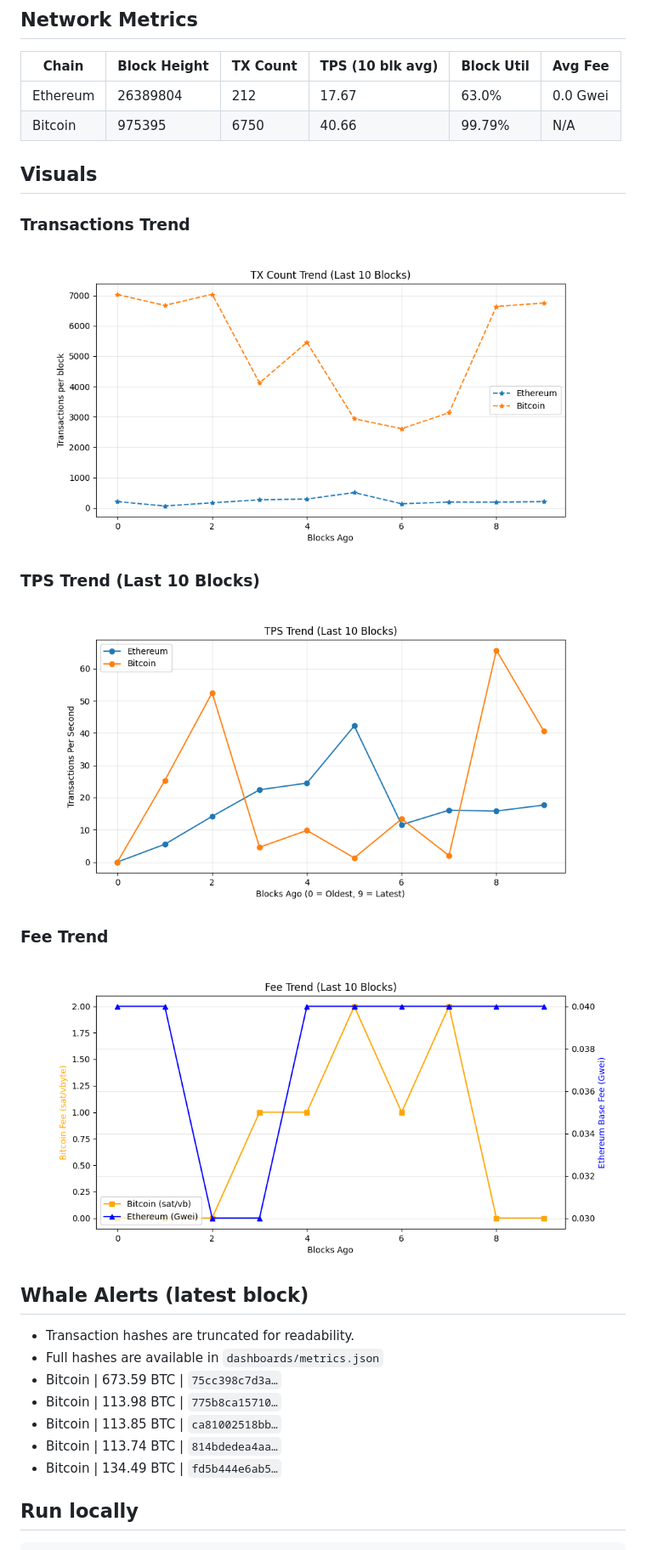
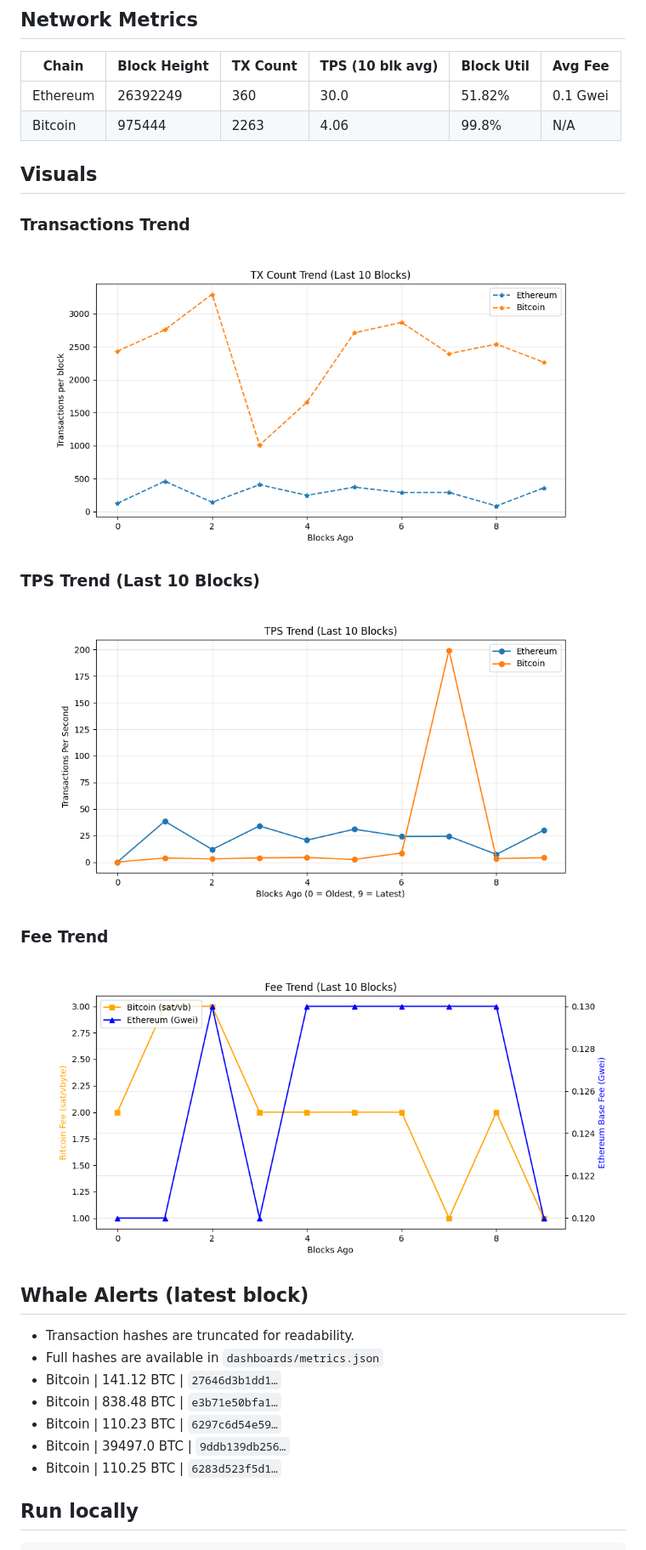
Before and after one commit to hitesha1981/crypto-blockchain-activity, a Markdown page: README.md, the part around one of its changes. Shown at 85% size. Rendered like a GitHub page; pictures changed too: dashboards/fee_trend.png, dashboards/tps_trend.png, dashboards/tx_per_block.png.

Commit message:
chore: update on-chain dashboard

```diff
--- a/README.md
+++ b/README.md
@@ -27,8 +27,8 @@ _Last updated: 2026-11-11 06:12 UTC_
 ## Network Metrics
 | Chain | Block Height | TX Count | TPS (10 blk avg) | Block Util | Avg Fee |
 |------|-------------|----------|------------------|------------|---------|
-| Ethereum | 26389804 | 212 | 17.67 | 63.0% | 0.0 Gwei |
-| Bitcoin | 975395 | 6750 | 40.66 | 99.79% | N/A |
+| Ethereum | 26392249 | 360 | 30.0 | 51.82% | 0.1 Gwei |
+| Bitcoin | 975444 | 2263 | 4.06 | 99.8% | N/A |
 
 ## Visuals
 ### Transactions Trend
@@ -43,11 +43,11 @@ _Last updated: 2026-11-11 06:12 UTC_
 ## Whale Alerts (latest block)
 - Transaction hashes are truncated for readability.
 - Full hashes are available in `dashboards/metrics.json`
-- Bitcoin | 673.59 BTC | `75cc398c7d3a…`
-- Bitcoin | 113.98 BTC | `775b8ca15710…`
-- Bitcoin | 113.85 BTC | `ca81002518bb…`
-- Bitcoin | 113.74 BTC | `814bdedea4aa…`
-- Bitcoin | 134.49 BTC | `fd5b444e6ab5…`
+- Bitcoin | 141.12 BTC | `27646d3b1dd1…`
+- Bitcoin | 838.48 BTC | `e3b71e50bfa1…`
+- Bitcoin | 110.23 BTC | `6297c6d54e59…`
+- Bitcoin | 39497.0 BTC | `9ddb139db256…`
+- Bitcoin | 110.25 BTC | `6283d523f5d1…`
 
 ## Run locally
 
```
Also changed, not shown: other parts of README.md (+1 -1 lines), 1 other file.
